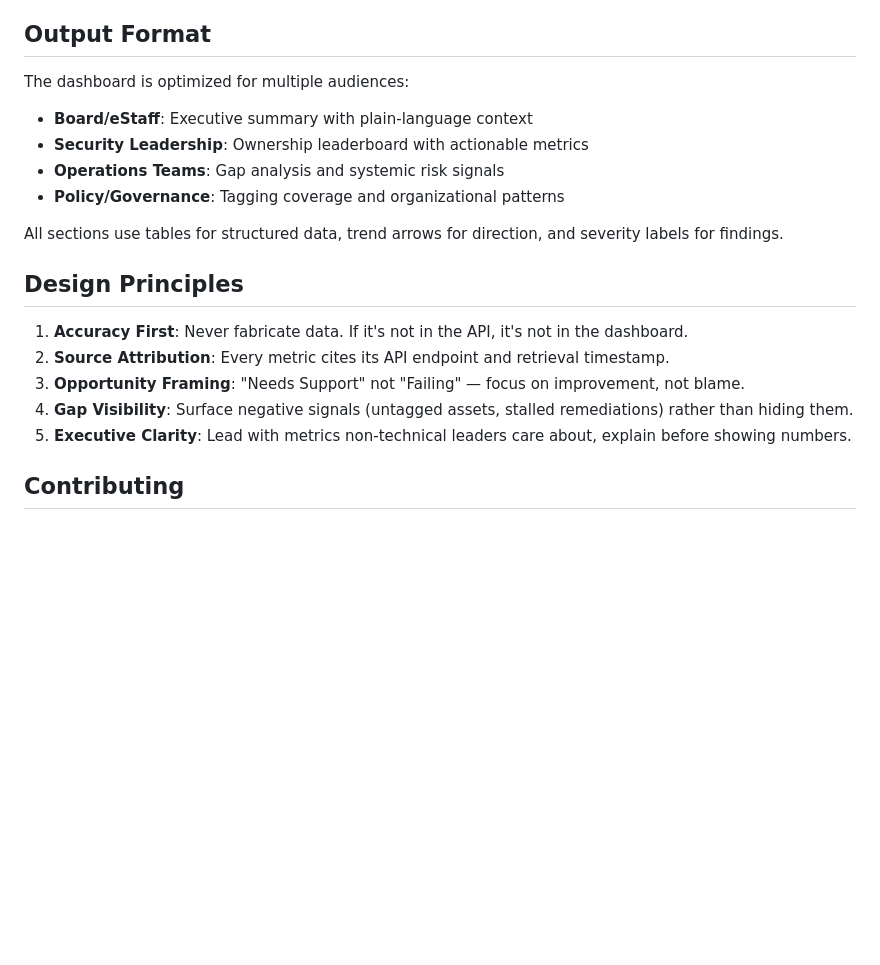
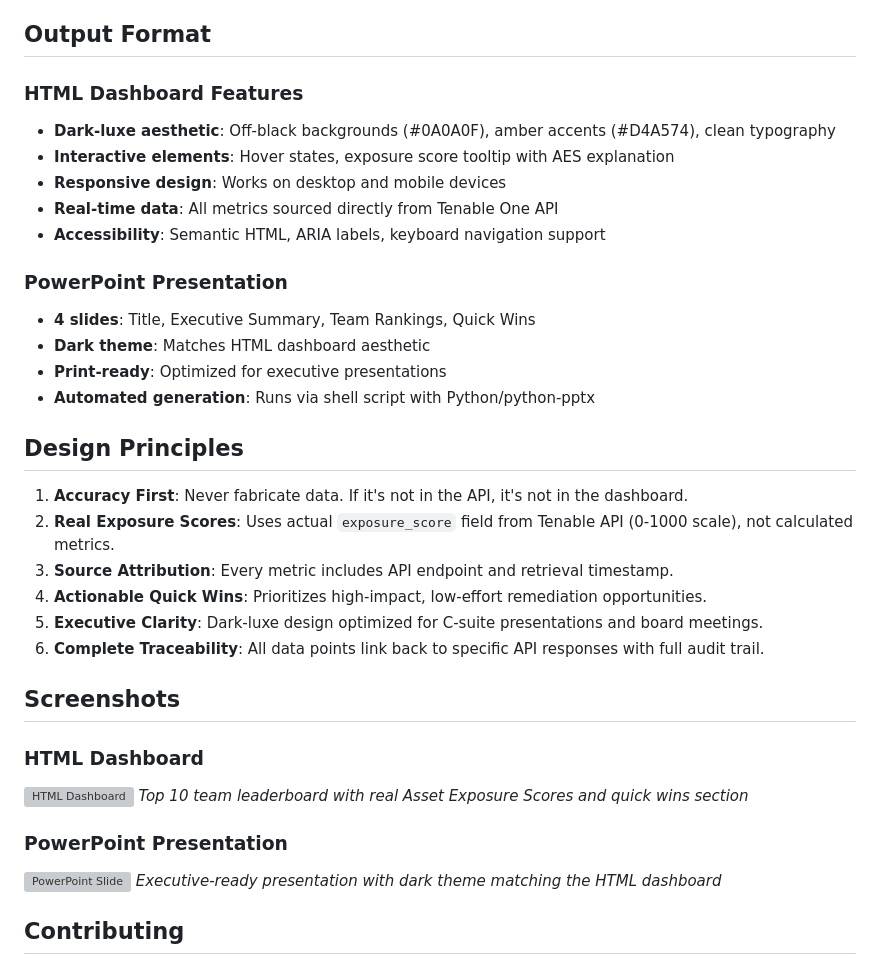
Before and after one commit to itschrisyo/tenable-leaderboard, a Markdown page: README.md, the part around one of its changes. Drawn GitHub-style; blank space fills up the shorter version; grey boxes are pictures that could not be loaded.

```diff
--- a/README.md
+++ b/README.md
@@ -132,21 +128,37 @@ Assets with no matching tags are flagged as **Untagged/Unowned** and reported se
 
 ## Output Format
 
-The dashboard is optimized for multiple audiences:
-- **Board/eStaff**: Executive summary with plain-language context
-- **Security Leadership**: Ownership leaderboard with actionable metrics
-- **Operations Teams**: Gap analysis and systemic risk signals
-- **Policy/Governance**: Tagging coverage and organizational patterns
+### HTML Dashboard Features
+- **Dark-luxe aesthetic**: Off-black backgrounds (#0A0A0F), amber accents (#D4A574), clean typography
+- **Interactive elements**: Hover states, exposure score tooltip with AES explanation
+- **Responsive design**: Works on desktop and mobile devices
+- **Real-time data**: All metrics sourced directly from Tenable One API
+- **Accessibility**: Semantic HTML, ARIA labels, keyboard navigation support
 
-All sections use tables for structured data, trend arrows for direction, and severity labels for findings.
+### PowerPoint Presentation
+- **4 slides**: Title, Executive Summary, Team Rankings, Quick Wins
+- **Dark theme**: Matches HTML dashboard aesthetic
+- **Print-ready**: Optimized for executive presentations
+- **Automated generation**: Runs via shell script with Python/python-pptx
 
 ## Design Principles
 
 1. **Accuracy First**: Never fabricate data. If it's not in the API, it's not in the dashboard.
-2. **Source Attribution**: Every metric cites its API endpoint and retrieval timestamp.
-3. **Opportunity Framing**: "Needs Support" not "Failing" — focus on improvement, not blame.
-4. **Gap Visibility**: Surface negative signals (untagged assets, stalled remediations) rather than hiding them.
-5. **Executive Clarity**: Lead with metrics non-technical leaders care about, explain before showing numbers.
+2. **Real Exposure Scores**: Uses actual `exposure_score` field from Tenable API (0-1000 scale), not calculated metrics.
+3. **Source Attribution**: Every metric includes API endpoint and retrieval timestamp.
+4. **Actionable Quick Wins**: Prioritizes high-impact, low-effort remediation opportunities.
+5. **Executive Clarity**: Dark-luxe design optimized for C-suite presentations and board meetings.
+6. **Complete Traceability**: All data points link back to specific API responses with full audit trail.
+
+## Screenshots
+
+### HTML Dashboard
+![HTML Dashboard](https://via.placeholder.com/1200x800?text=Dashboard+Screenshot)
+*Top 10 team leaderboard with real Asset Exposure Scores and quick wins section*
+
+### PowerPoint Presentation
+![PowerPoint Slide](https://via.placeholder.com/1200x800?text=PowerPoint+Screenshot)
+*Executive-ready presentation with dark theme matching the HTML dashboard*
 
 ## Contributing
 
```
Also changed, not shown: other parts of README.md (+69 -73 lines).
